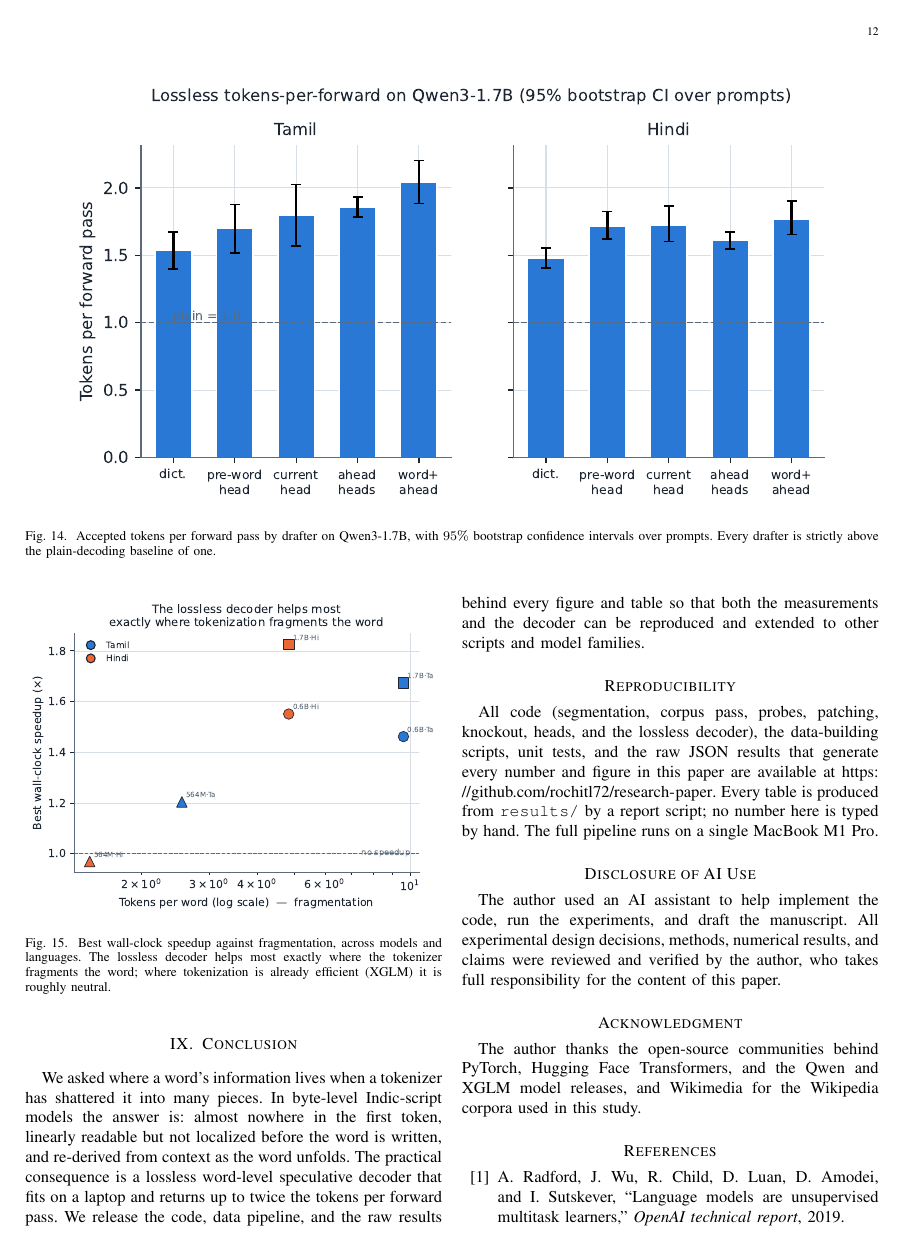
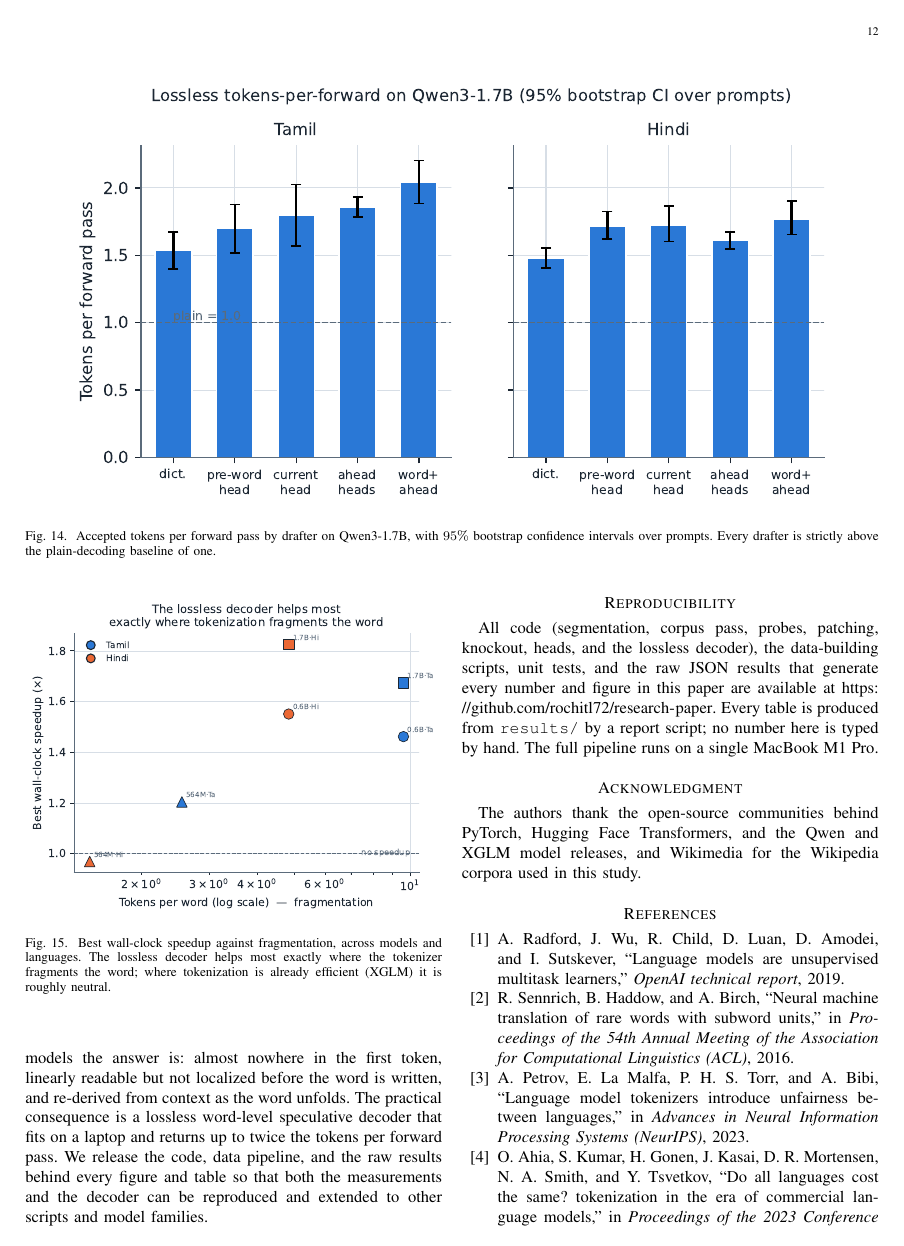
Before and after one commit to rochitl72/research-paper, a LaTeX paper (paper/ieee/main.tex, which reads paper/common/body.tex): page 12 of 13. Compiled offline with pdfLaTeX.

Commit message:
Remove AI-use disclosure (section + footnotes); rebuild PDFs with full 6-author block

```diff
--- a/paper/common/body.tex
+++ b/paper/common/body.tex
@@ -1018,13 +1018,7 @@ results that generate every number and figure in this paper are available at
 \texttt{results/} by a report script; no number here is typed by hand. The full
 pipeline runs on a single MacBook M1 Pro.
 
-\section*{Disclosure of AI Use}
-The author used an AI assistant to help implement the code, run the experiments,
-and draft the manuscript. All experimental design decisions, methods, numerical
-results, and claims were reviewed and verified by the author, who takes full
-responsibility for the content of this paper.
-
 \section*{Acknowledgment}
-The author thanks the open-source communities behind PyTorch, Hugging Face
+The authors thank the open-source communities behind PyTorch, Hugging Face
 Transformers, and the Qwen and XGLM model releases, and Wikimedia for the
 Wikipedia corpora used in this study.
--- a/paper/ieee/main.tex
+++ b/paper/ieee/main.tex
@@ -21,8 +21,7 @@
 \title{TokenLift: Exploiting Latent Word Plans for Exact Word-Level Speculative Decoding in Byte-BPE Indic Language Models}
 
 \author{Rochit~L.,~Adith~Sree~Jey~A~S,~Hari~Krishna~D,~Pranavaswaruban~S,~Santhosh~Muruggu,~and~Mithilesh~B%
-\thanks{R.~L. (corresponding author) is an Independent Researcher, Chennai, India (e-mail: rochitl72@gmail.com; GitHub: github.com/rochitl72/research-paper). A~S.~Adith Sree Jey is with the University of Leeds, UK (e-mail: bqdn0809@leeds.ac.uk). H.~Krishna (e-mail: harydhk2@gmail.com), S.~Pranavaswaruban (e-mail: pranavaswaruban.s@gmail.com), M.~Santhosh (e-mail: santoshmuruggu@gmail.com), and B.~Mithilesh (e-mail: mitumithilesh2@gmail.com).}%
-\thanks{Disclosure of AI use: the authors used an AI assistant for code implementation, experiment execution, and drafting. All methods, numbers, and claims were verified by the authors, who take full responsibility for the content.}}
+\thanks{R.~L. (corresponding author) is an Independent Researcher, Chennai, India (e-mail: rochitl72@gmail.com; GitHub: github.com/rochitl72/research-paper). A~S.~Adith Sree Jey is with the University of Leeds, UK (e-mail: bqdn0809@leeds.ac.uk). H.~Krishna (e-mail: harydhk2@gmail.com), S.~Pranavaswaruban (e-mail: pranavaswaruban.s@gmail.com), M.~Santhosh (e-mail: santoshmuruggu@gmail.com), and B.~Mithilesh (e-mail: mitumithilesh2@gmail.com).}}
 
 \begin{document}
 \maketitle
```
Also changed, not shown: paper/arxiv/main.tex (+1 -1 lines), paper/arxiv/main.pdf, paper/ieee/main.pdf.
